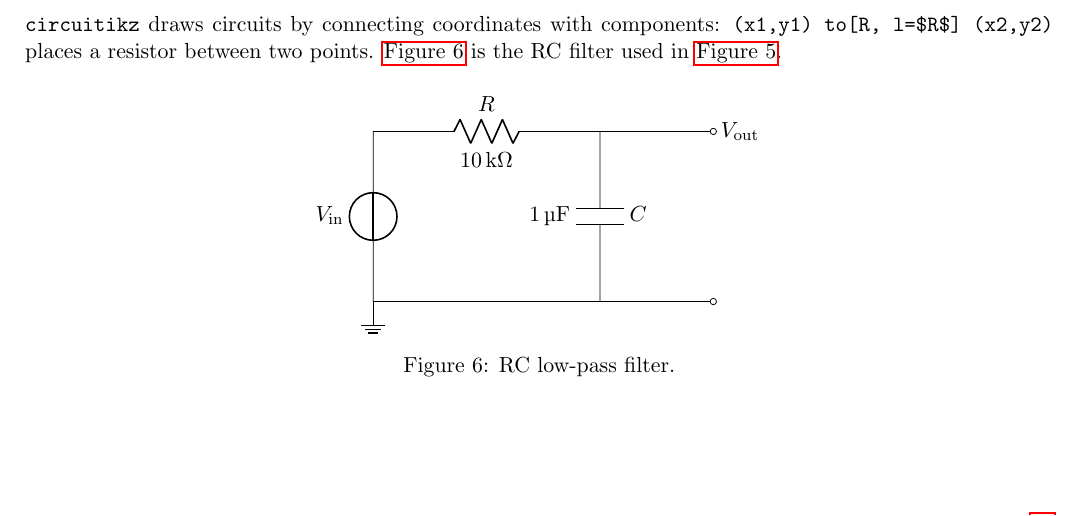
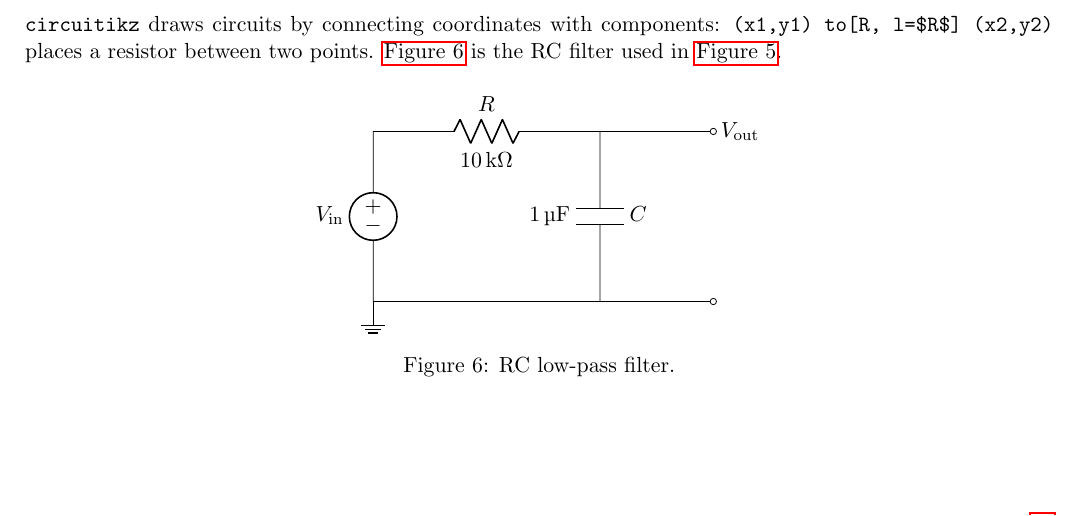
Before and after one commit to AT-UNDERMINER/LATEX_Template, a LaTeX thesis (IEEE Report Template.tex, which reads Sections/Engineering Examples.tex): part of page 8 of 12, cut so that both start at the same text. Compiled offline with pdfLaTeX.

Commit message:
Use American symbols with an inverted source in the RC filter example

```diff
--- a/Sections/Engineering Examples.tex
+++ b/Sections/Engineering Examples.tex
@@ -129,8 +129,8 @@ two points. \Cref{fig:rc-filter} is the RC filter used in \cref{fig:bode}.
 
 \begin{figure}[H]
     \centering
-    \begin{circuitikz}
-        \draw (0,0) to[V, l=$V_\text{in}$] (0,3)
+    \begin{circuitikz}[american]
+        \draw (0,0) to[V, invert, l=$V_\text{in}$] (0,3)
                     to[R, l=$R$, a=\qty{10}{\kilo\ohm}] (4,3)
                     to[C, l=$C$, a=\qty{1}{\micro\farad}] (4,0)
                     -- (0,0);
```
